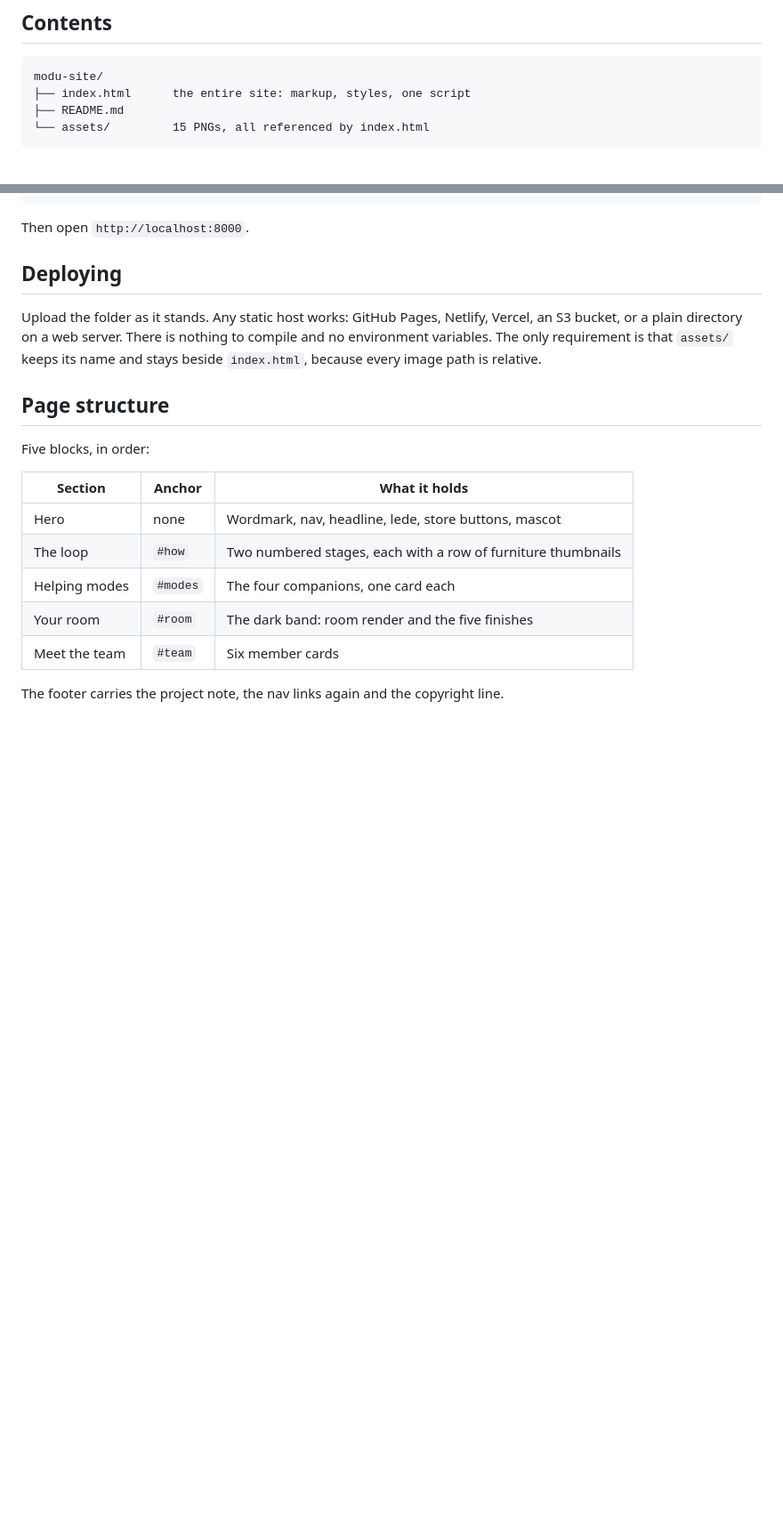
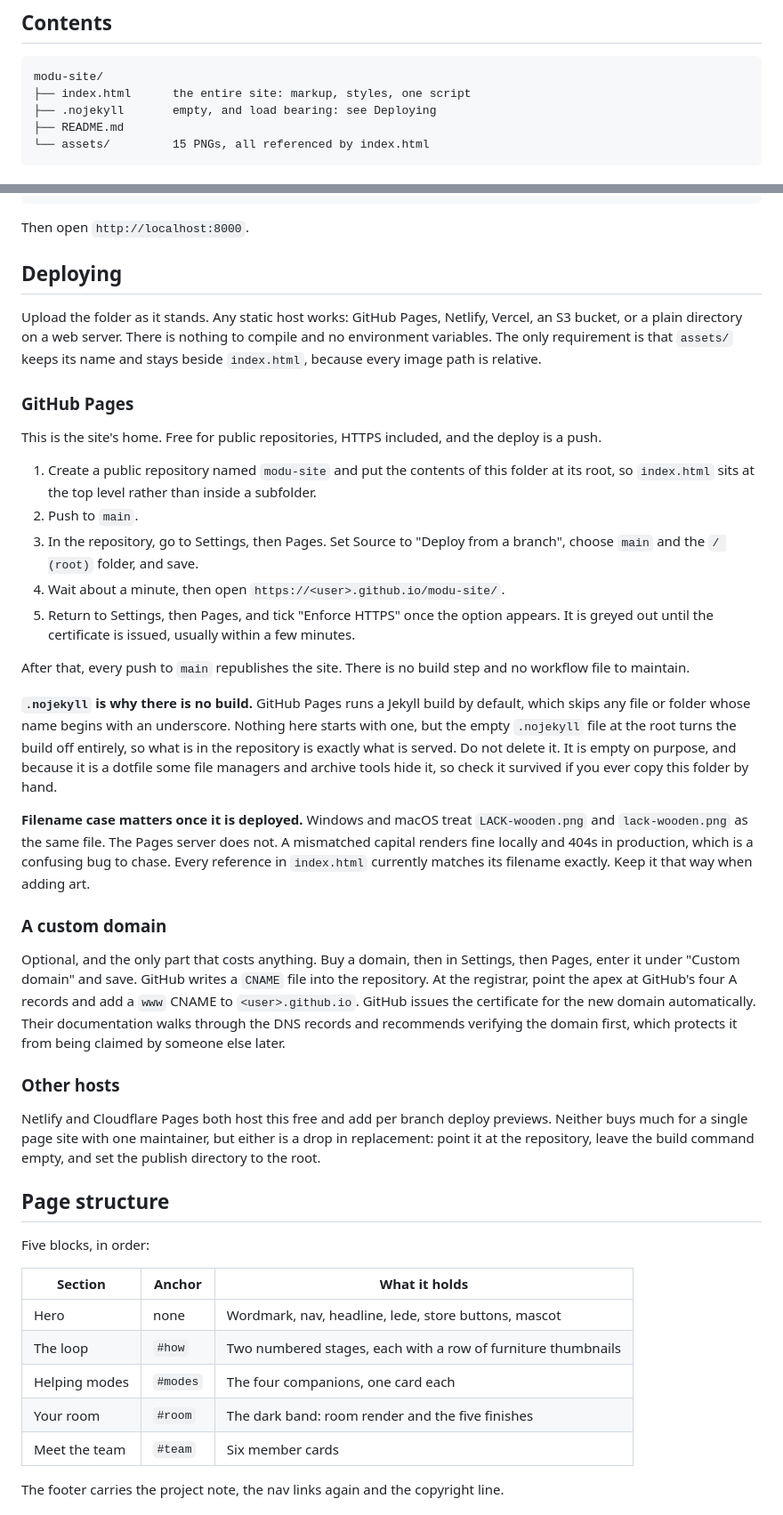
Before and after one commit to nashwahamido/MODU-Website, a Markdown page: README.md, 2 parts joined by grey strips. Shown at 89% size. Drawn GitHub-style; blank space fills up the shorter version.

Commit message:
Enhance README with deployment and .nojekyll details
Added .nojekyll file explanation and GitHub Pages deployment instructions.

````diff
--- a/README.md
+++ b/README.md
@@ -12,6 +12,7 @@ browser and it works.
 ```
 modu-site/
 ├── index.html      the entire site: markup, styles, one script
+├── .nojekyll       empty, and load bearing: see Deploying
 ├── README.md
 └── assets/         15 PNGs, all referenced by index.html
 ```
@@ -34,6 +35,51 @@ Upload the folder as it stands. Any static host works: GitHub Pages, Netlify, Ve
 bucket, or a plain directory on a web server. There is nothing to compile and no environment
 variables. The only requirement is that `assets/` keeps its name and stays beside
 `index.html`, because every image path is relative.
+
+### GitHub Pages
+
+This is the site's home. Free for public repositories, HTTPS included, and the deploy is a
+push.
+
+1. Create a public repository named `modu-site` and put the contents of this folder at its
+   root, so `index.html` sits at the top level rather than inside a subfolder.
+2. Push to `main`.
+3. In the repository, go to Settings, then Pages. Set Source to "Deploy from a branch",
+   choose `main` and the `/ (root)` folder, and save.
+4. Wait about a minute, then open `https://<user>.github.io/modu-site/`.
+5. Return to Settings, then Pages, and tick "Enforce HTTPS" once the option appears. It is
+   greyed out until the certificate is issued, usually within a few minutes.
+
+After that, every push to `main` republishes the site. There is no build step and no workflow
+file to maintain.
+
+**`.nojekyll` is why there is no build.** GitHub Pages runs a Jekyll build by default, which
+skips any file or folder whose name begins with an underscore. Nothing here starts with one,
+but the empty `.nojekyll` file at the root turns the build off entirely, so what is in the
+repository is exactly what is served. Do not delete it. It is empty on purpose, and because it
+is a dotfile some file managers and archive tools hide it, so check it survived if you ever
+copy this folder by hand.
+
+**Filename case matters once it is deployed.** Windows and macOS treat `LACK-wooden.png` and
+`lack-wooden.png` as the same file. The Pages server does not. A mismatched capital renders
+fine locally and 404s in production, which is a confusing bug to chase. Every reference in
+`index.html` currently matches its filename exactly. Keep it that way when adding art.
+
+### A custom domain
+
+Optional, and the only part that costs anything. Buy a domain, then in Settings, then Pages,
+enter it under "Custom domain" and save. GitHub writes a `CNAME` file into the repository.
+At the registrar, point the apex at GitHub's four A records and add a `www` CNAME to
+`<user>.github.io`. GitHub issues the certificate for the new domain automatically. Their
+documentation walks through the DNS records and recommends verifying the domain first, which
+protects it from being claimed by someone else later.
+
+### Other hosts
+
+Netlify and Cloudflare Pages both host this free and add per branch deploy previews. Neither
+buys much for a single page site with one maintainer, but either is a drop in replacement:
+point it at the repository, leave the build command empty, and set the publish directory to
+the root.
 
 ## Page structure
 
````
